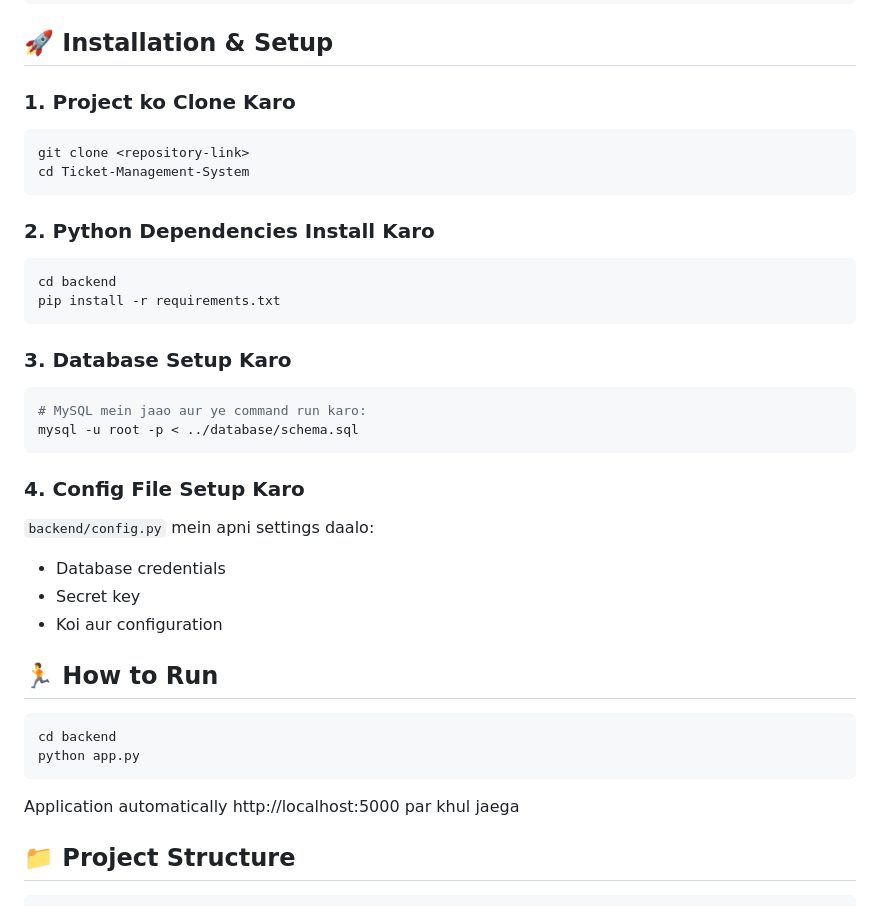
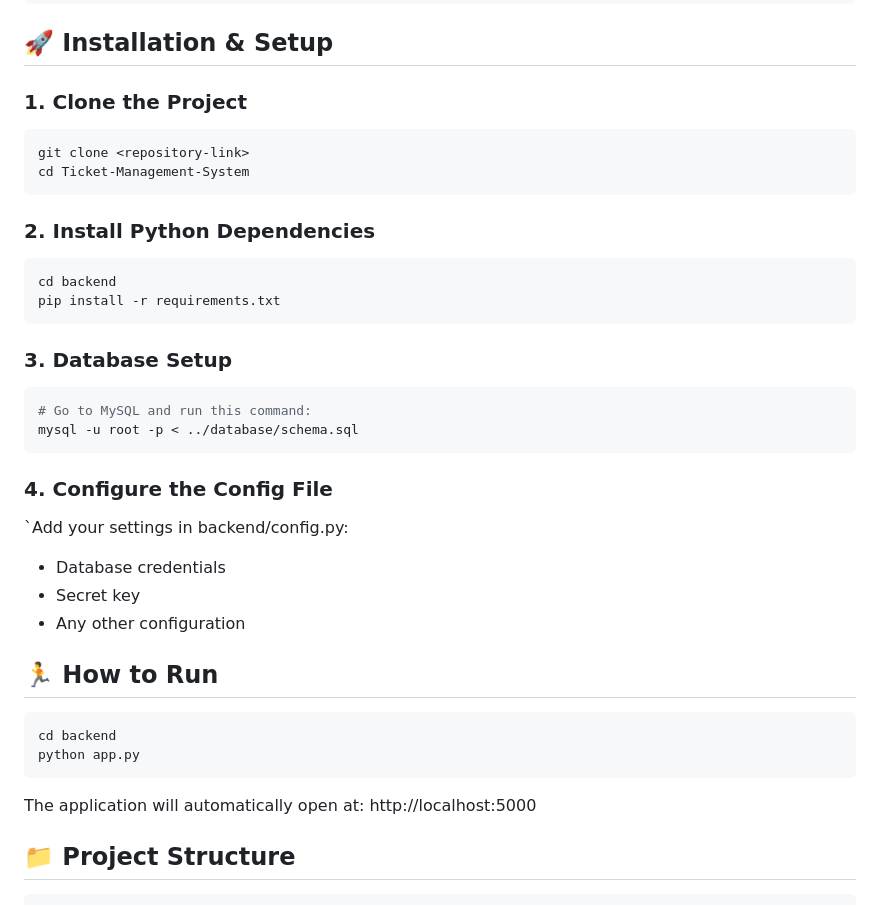
Before and after one commit to rajangupta7790-ux/My-Ticket-Management-System-project, a Markdown page: README.md, the part around one of its changes. Rendered like a GitHub page.

````diff
--- a/README.md
+++ b/README.md
@@ -29,29 +30,29 @@ MySQL
 
 ## 🚀 Installation & Setup
 
-### 1. Project ko Clone Karo
+### 1. Clone the Project
 ```bash
 git clone <repository-link>
 cd Ticket-Management-System
 ```
 
-### 2. Python Dependencies Install Karo
+### 2. Install Python Dependencies
 ```bash
 cd backend
 pip install -r requirements.txt
 ```
 
-### 3. Database Setup Karo
+### 3. Database Setup
 ```bash
-# MySQL mein jaao aur ye command run karo:
+# Go to MySQL and run this command:
 mysql -u root -p < ../database/schema.sql
 ```
 
-### 4. Config File Setup Karo
-`backend/config.py` mein apni settings daalo:
+### 4. Configure the Config File
+`Add your settings in backend/config.py:
 - Database credentials
 - Secret key
-- Koi aur configuration
+- Any other configuration
 
 ## 🏃 How to Run
 
@@ -60,7 +61,7 @@ cd backend
 python app.py
 ```
 
-Application automatically http://localhost:5000 par khul jaega
+The application will automatically open at: http://localhost:5000
 
 ## 📁 Project Structure
 
````
Also changed, not shown: other parts of README.md (+24 -23 lines).
